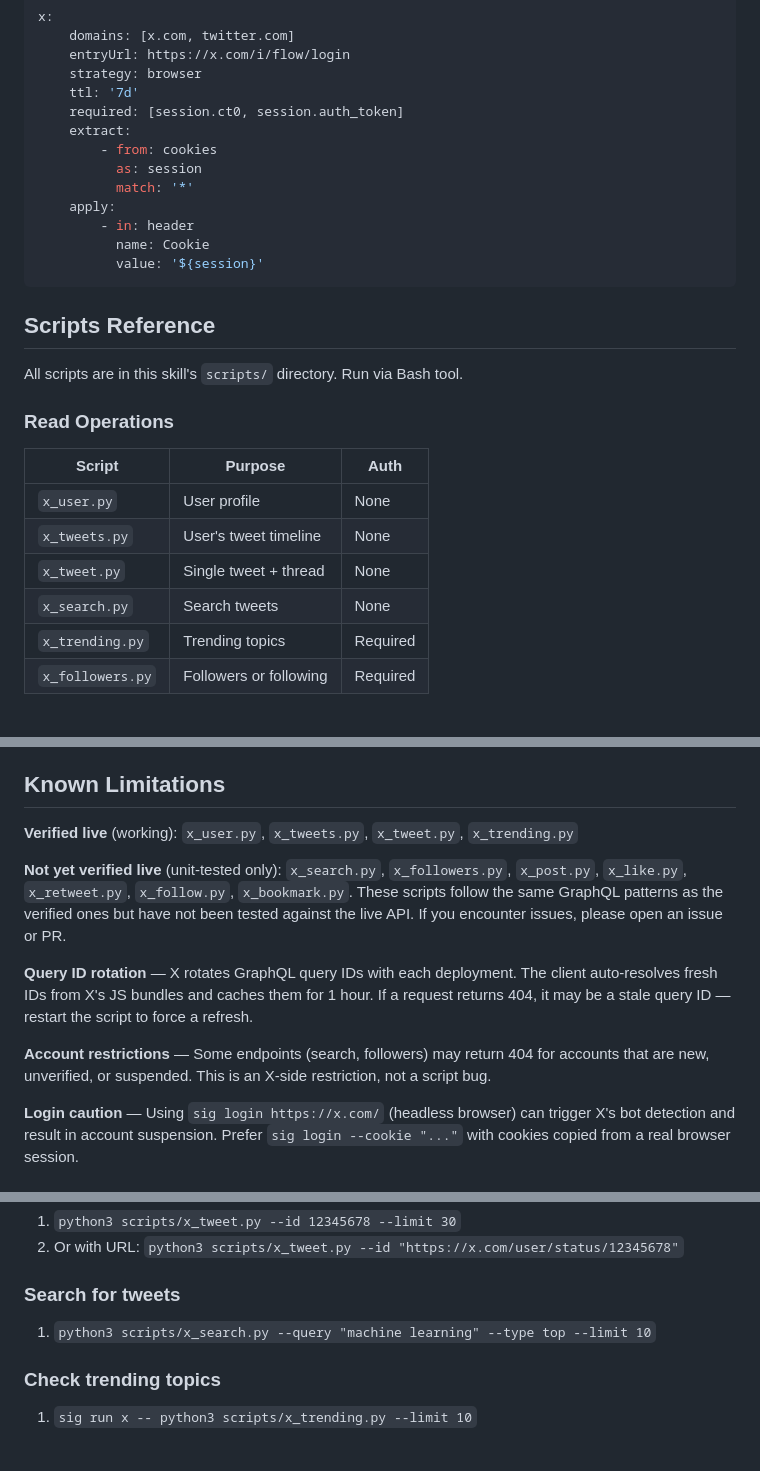
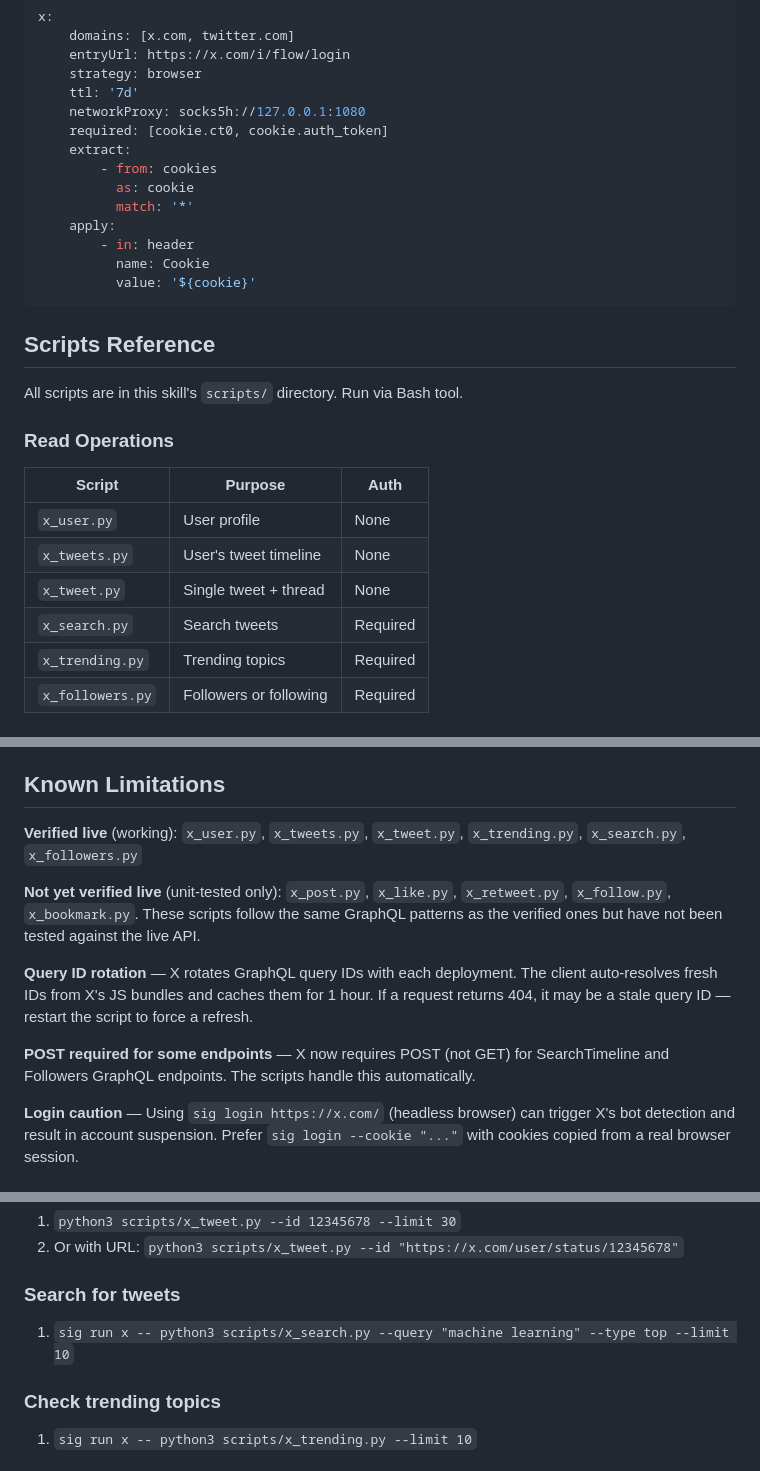
Before and after one commit to sigcli/sigcli, a Markdown page: skills/x/SKILL.md, 3 parts joined by grey strips. GitHub-like rendering.

Commit message:
fix(x-skill): update SKILL.md to match current script behavior
- x_search.py and x_followers.py now require auth (use graphql_post)
- Update config example to use as: cookie (matching production)
- Add networkProxy field to config example
- Update workflow examples to use sig run for search
- Mark x_search.py and x_followers.py as verified live
- Document POST requirement for SearchTimeline/Followers

````diff
--- a/skills/x/SKILL.md
+++ b/skills/x/SKILL.md
@@ -40,15 +40,16 @@ x:
     entryUrl: https://x.com/i/flow/login
     strategy: browser
     ttl: '7d'
-    required: [session.ct0, session.auth_token]
+    networkProxy: socks5h://127.0.0.1:1080
+    required: [cookie.ct0, cookie.auth_token]
     extract:
         - from: cookies
-          as: session
+          as: cookie
           match: '*'
     apply:
         - in: header
           name: Cookie
-          value: '${session}'
+          value: '${cookie}'
 ```
 
 ## Scripts Reference
@@ -62,7 +63,7 @@ All scripts are in this skill's `scripts/` directory. Run via Bash tool.
 | `x_user.py`      | User profile           | None     |
 | `x_tweets.py`    | User's tweet timeline  | None     |
 | `x_tweet.py`     | Single tweet + thread  | None     |
-| `x_search.py`    | Search tweets          | None     |
+| `x_search.py`    | Search tweets          | Required |
 | `x_trending.py`  | Trending topics        | Required |
 | `x_followers.py` | Followers or following | Required |
 
@@ -166,13 +167,13 @@ All scripts are in this skill's `scripts/` directory. Run via Bash tool.
 
 ## Known Limitations
 
-**Verified live** (working): `x_user.py`, `x_tweets.py`, `x_tweet.py`, `x_trending.py`
+**Verified live** (working): `x_user.py`, `x_tweets.py`, `x_tweet.py`, `x_trending.py`, `x_search.py`, `x_followers.py`
 
-**Not yet verified live** (unit-tested only): `x_search.py`, `x_followers.py`, `x_post.py`, `x_like.py`, `x_retweet.py`, `x_follow.py`, `x_bookmark.py`. These scripts follow the same GraphQL patterns as the verified ones but have not been tested against the live API. If you encounter issues, please open an issue or PR.
+**Not yet verified live** (unit-tested only): `x_post.py`, `x_like.py`, `x_retweet.py`, `x_follow.py`, `x_bookmark.py`. These scripts follow the same GraphQL patterns as the verified ones but have not been tested against the live API.
 
 **Query ID rotation** — X rotates GraphQL query IDs with each deployment. The client auto-resolves fresh IDs from X's JS bundles and caches them for 1 hour. If a request returns 404, it may be a stale query ID — restart the script to force a refresh.
 
-**Account restrictions** — Some endpoints (search, followers) may return 404 for accounts that are new, unverified, or suspended. This is an X-side restriction, not a script bug.
+**POST required for some endpoints** — X now requires POST (not GET) for SearchTimeline and Followers GraphQL endpoints. The scripts handle this automatically.
 
 **Login caution** — Using `sig login https://x.com/` (headless browser) can trigger X's bot detection and result in account suspension. Prefer `sig login --cookie "..."` with cookies copied from a real browser session.
 
@@ -219,7 +220,7 @@ All scripts are in this skill's `scripts/` directory. Run via Bash tool.
 
 ### Search for tweets
 
-1. `python3 scripts/x_search.py --query "machine learning" --type top --limit 10`
+1. `sig run x -- python3 scripts/x_search.py --query "machine learning" --type top --limit 10`
 
 ### Check trending topics
 
````
